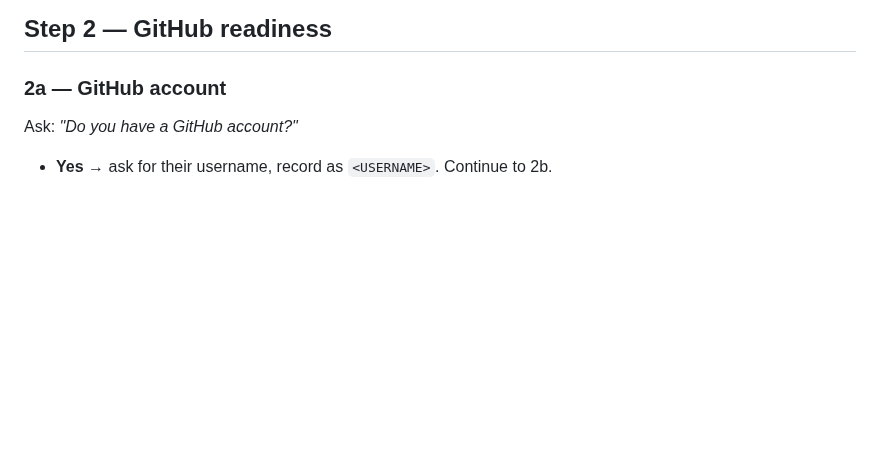
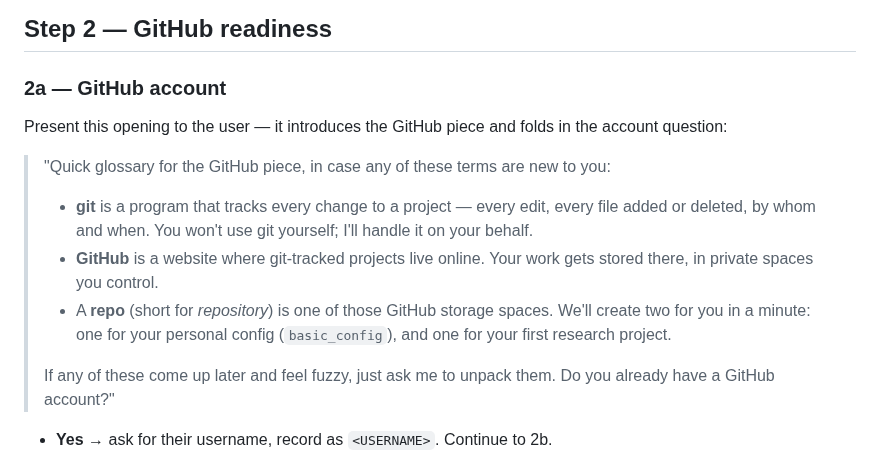
Before and after one commit to danparshall/claude_researcher, a Markdown page: template/BOOTSTRAP.md, the part around the change. GitHub-like rendering; blank space fills up the shorter version.

Commit message:
convo: BOOTSTRAP §2a add git/GitHub/repo glossary
Mid-session addition to Plan 08 Phase 1. The think-aloud convo's terminology
sweep dropped 'repo' from most narrative, but Q5 left 'repo' surviving in
agent-spoken scripts where rewording would collide with 'claude.ai Project'
and 'research project'. This adds a brief glossary at the first GitHub touch
point so the user knows what git/GitHub/repo mean before any of the surviving
'repo' usage hits — explanatory rather than rewording.

```diff
--- a/template/BOOTSTRAP.md
+++ b/template/BOOTSTRAP.md
@@ -107,7 +107,15 @@ If the probe in 1a returned `HTTP/2 200`, briefly announce that network access i
 
 ### 2a — GitHub account
 
-Ask: *"Do you have a GitHub account?"*
+Present this opening to the user — it introduces the GitHub piece and folds in the account question:
+
+> "Quick glossary for the GitHub piece, in case any of these terms are new to you:
+>
+> - **git** is a program that tracks every change to a project — every edit, every file added or deleted, by whom and when. You won't use git yourself; I'll handle it on your behalf.
+> - **GitHub** is a website where git-tracked projects live online. Your work gets stored there, in private spaces you control.
+> - A **repo** (short for *repository*) is one of those GitHub storage spaces. We'll create two for you in a minute: one for your personal config (`basic_config`), and one for your first research project.
+>
+> If any of these come up later and feel fuzzy, just ask me to unpack them. Do you already have a GitHub account?"
 
 - **Yes** → ask for their username, record as `<USERNAME>`. Continue to 2b.
 - **No** → walk them through signup at `https://github.com/signup`. Free tier is fine for everything in this workflow (private repos, unlimited collaborators, fine-grained PATs, branch protection — all on Free since 2019/2024). Wait until they confirm an account exists with a username they'll remember. Record the username.
```
